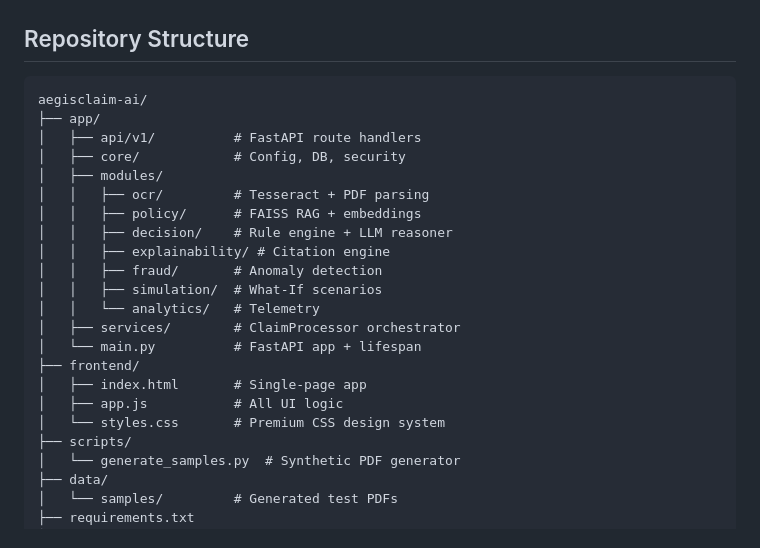
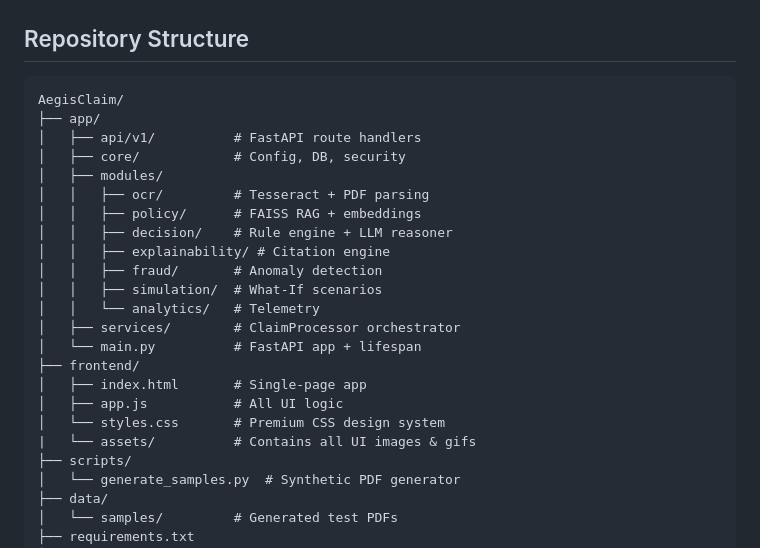
Before and after one commit to kar123tavya/AegisClaim, a Markdown page: README.md, the part around the change. GitHub-like rendering.

Commit message:
Update README with assets directory in frontend
Added assets directory to frontend structure

````diff
--- a/README.md
+++ b/README.md
@@ -328,7 +328,7 @@ GET /health
 
 ## Repository Structure
 ```
-aegisclaim-ai/
+AegisClaim/
 ├── app/
 │   ├── api/v1/          # FastAPI route handlers
 │   ├── core/            # Config, DB, security
@@ -346,6 +346,7 @@ aegisclaim-ai/
 │   ├── index.html       # Single-page app
 │   ├── app.js           # All UI logic
 │   └── styles.css       # Premium CSS design system
+|   └── assets/          # Contains all UI images & gifs
 ├── scripts/
 │   └── generate_samples.py  # Synthetic PDF generator
 ├── data/
````
